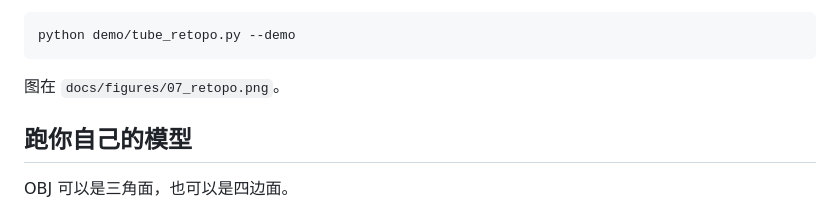
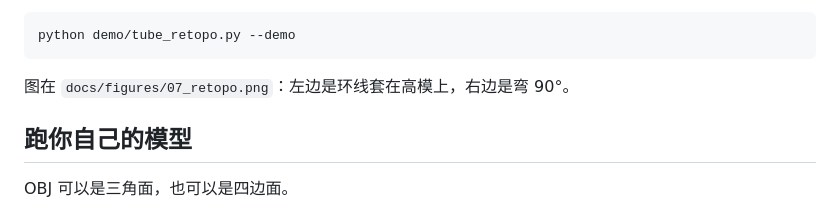
Before and after one commit to siddhartha-yz/deformation-aware-retopology, a Markdown page: README.md, the part around the change. GitHub-like rendering.

````diff
--- a/README.md
+++ b/README.md
@@ -54,7 +54,7 @@ python demo/tube_retopo.py --gallery
 python demo/tube_retopo.py --demo
 ```
 
-图在 `docs/figures/07_retopo.png`。
+图在 `docs/figures/07_retopo.png`：左边是环线套在高模上，右边是弯 90°。
 
 ## 跑你自己的模型
 
````
Also changed, not shown: docs/figures/07_retopo.png, 1 other file.
